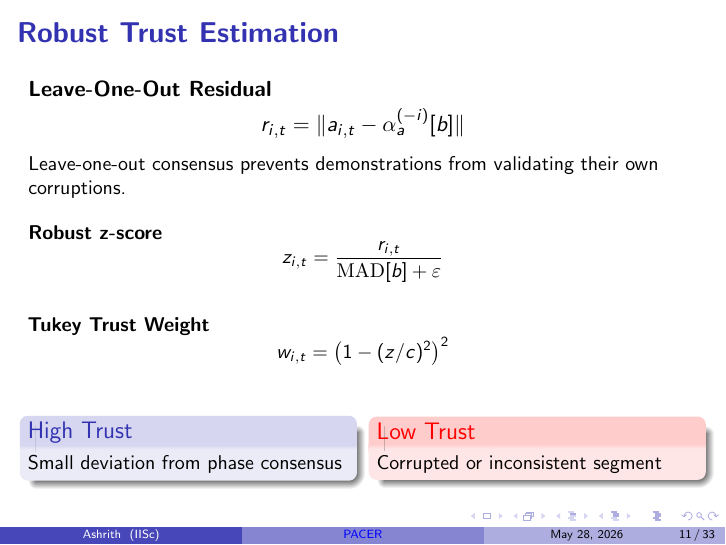
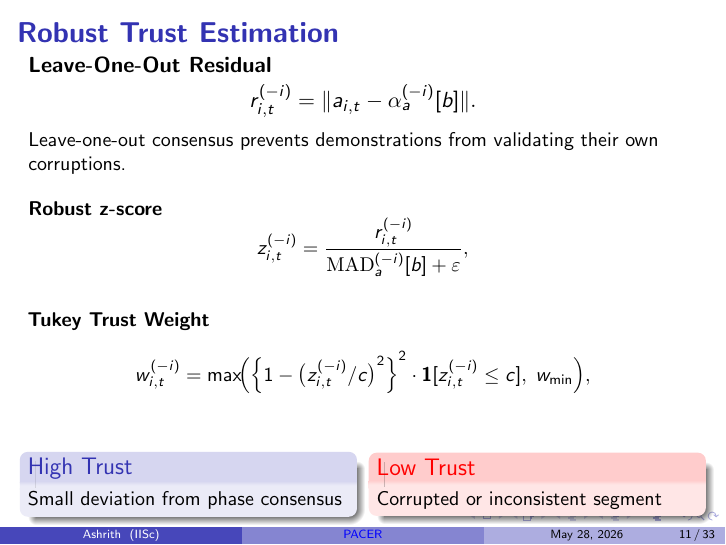
Before and after one commit to AshrithSagar/work-HiRo, LaTeX slides (TeX/thesis-presentation/slides.tex): page 11 of 33. Compiled offline with pdfLaTeX.

Commit message:
docs(thesis-presentation): update draft

```diff
--- a/TeX/thesis-presentation/slides.tex
+++ b/TeX/thesis-presentation/slides.tex
@@ -472,9 +472,7 @@
 
     \textbf{Leave-One-Out Residual}
     \[
-        r_{i,t}
-        =
-        \|a_{i,t} - \alpha_a^{(-i)}[b]\|
+        r_{i,t}^{(-i)} = \|a_{i,t} - \alpha_a^{(-i)}[b]\|.
     \]
 
     \small
@@ -484,24 +482,14 @@
 
     \textbf{Robust z-score}
     \[
-        z_{i,t}
-        =
-        \frac{
-            r_{i,t}
-        }{
-            \mathrm{MAD}[b] + \varepsilon
-        }
+        z_{i,t}^{(-i)} = \frac{r_{i,t}^{(-i)}}{\mathrm{MAD}_a^{(-i)}[b] + \varepsilon},
     \]
 
     \vspace{0.75em}
 
     \textbf{Tukey Trust Weight}
     \[
-        w_{i,t}
-        =
-        \left(
-            1-(z/c)^2
-        \right)^2
+        w_{i,t}^{(-i)} = \max\!\Bigl({\Bigl\{1-{\bigl(z_{i,t}^{(-i)}/c\bigr)}^2\Bigr\}}^2 \cdot \mathbf{1}[z_{i,t}^{(-i)}\leq c],\; w_{\min}\Bigr),
     \]
 
     \vspace{1em}
```
